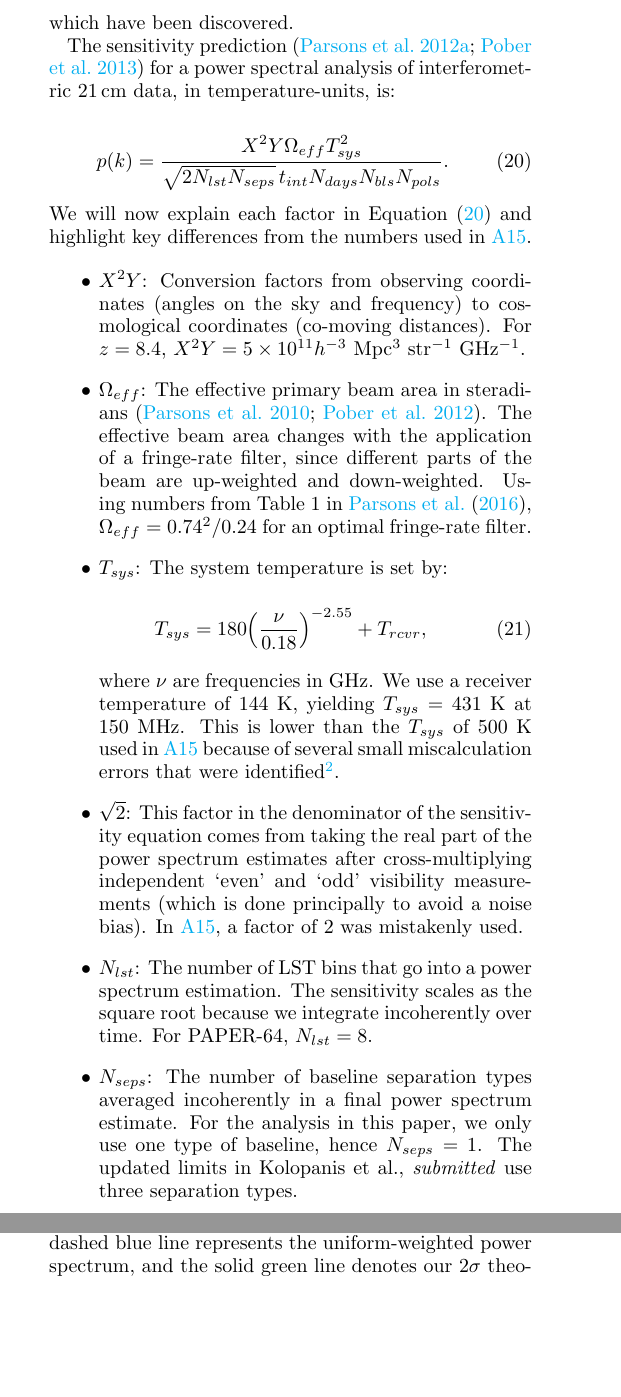
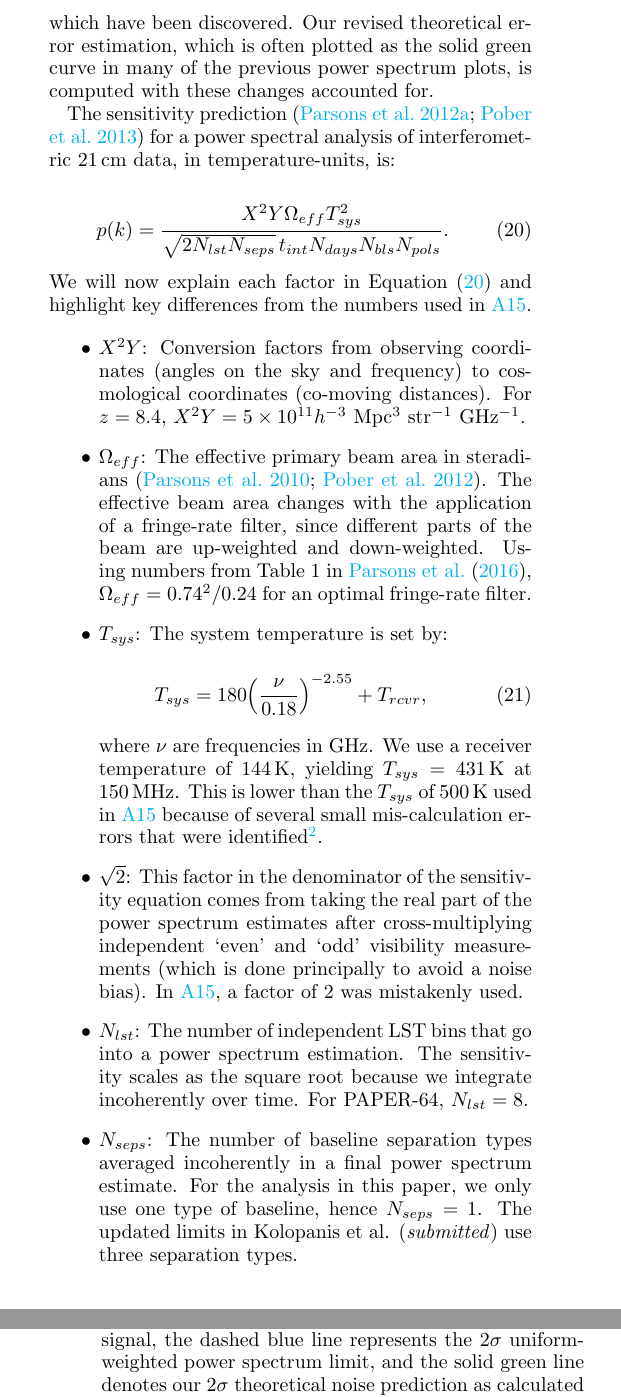
Before and after one commit to carinacheng/PAPERMethods_paper, a LaTeX paper (PAPER.tex): two parts of the columns of pages 23 and 24 of 31 before the commit and two parts of the columns of pages 23 and 25 of 31 after it, joined at a grey line, cut so that both start at the same text, the shorter picture padded with empty space. Compiled offline with pdfLaTeX.

Commit message:
made syntax/typo changes from full-read-through up to Section 3.3

```diff
--- a/PAPER.tex
+++ b/PAPER.tex
@@ -1379,7 +1379,7 @@ found was that these simulations all agreed but were discrepant with the previou
 calculation is only an approximation; however, the differences were large enough (factors of $10$ in some cases) to warrant a
 careful investigation. The analytic calculation attempts to combine a large number of pieces of information in an approximate
 way, and when re-considering some of the approximations, we have found there to be large effects. What follows here is an
-accounting of the differences which have been discovered.
+accounting of the differences which have been discovered. Our revised theoretical error estimation, which is often plotted as the solid green curve in many of the previous power spectrum plots, is computed with these changes accounted for.
 
 The sensitivity prediction (\citealt{parsons_et_al2012a}; \citealt{pober_et_al2013}) for a power spectral analysis of
 interferometric 21\,cm data, in temperature-units, is:
@@ -1403,15 +1403,15 @@ filter.
 T_{sys} = 180\Big(\frac{\nu}{0.18}\Big)^{-2.55} + T_{rcvr},
 \end{equation}
 
-where $\nu$ are frequencies in GHz. We use a receiver temperature of $144$ K, yielding $T_{sys} = 431$ K at $150$ MHz.
-This is lower than the $T_{sys}$ of $500$ K used in \citetalias{ali_et_al2015} because of several small miscalculation errors that were
+where $\nu$ are frequencies in GHz. We use a receiver temperature of $144$\,K, yielding $T_{sys} = 431$\,K at $150$\,MHz.
+This is lower than the $T_{sys}$ of $500$\,K used in \citetalias{ali_et_al2015} because of several small mis-calculation errors that were
 identified\footnote{For example, there was a missing a square root in going from a variance to a standard deviation.}.
 \item $\sqrt{2}$: This factor in the denominator of the sensitivity equation comes from taking the real part of the power spectrum
 estimates after cross-multiplying independent `even' and `odd' visibility measurements (which is done principally to avoid a noise bias). In \citetalias{ali_et_al2015}, a factor of $2$ was mistakenly used.
-\item $N_{lst}$: The number of LST bins that go into a power spectrum estimation. The sensitivity scales as the square root
+\item $N_{lst}$: The number of independent LST bins that go into a power spectrum estimation. The sensitivity scales as the square root
 because we integrate incoherently over time. For PAPER-64, $N_{lst} = 8$.
 \item $N_{seps}$: The number of baseline separation types averaged incoherently in a final power spectrum estimate. For the
-analysis in this paper, we only use one type of baseline, hence $N_{seps}=1$. The updated limits in Kolopanis et al., \textit{submitted}
+analysis in this paper, we only use one type of baseline, hence $N_{seps}=1$. The updated limits in Kolopanis et al. (\textit{submitted})
 use three separation types.
 \item $t_{int}$: Length of an independent integration of the data. It is crucial to adapt this number if filtering is applied along the time axis (i.e. a
 fringe-rate filter). We compute the effective integration time of our fringe-rate filtered data by scaling the original integration time $t_{i}$
@@ -1475,9 +1475,9 @@ particular time and frequency that went into our LST-binned set, and $N_{pols}$
 I). This RMS temperature sets the variance of the Gaussian random noise.
 
 Power spectrum results for the noise simulation, which uses our full power spectrum pipeline, are shown in Figure
-\ref{fig:ps_noise}, where the black and gray points represent positive and negative power spectrum values, respectively (with
-$2\sigma$ error bars and weighting matrix $\widehat{\textbf{C}}_{eff}$), the dashed blue line represents the uniform-weighted power
-spectrum, and the solid green line denotes our $2\sigma$ theoretical noise prediction as calculated by Equation
+\ref{fig:ps_noise}, where the black and gray points represent pre-signal loss estimated positive and negative power spectrum values, respectively (with
+$2\sigma$ error bars and weighting matrix $\widehat{\textbf{C}}_{eff}$), the dashed black line represents the post-signal loss $2\sigma$ upper limit on the EoR signal, the dashed blue line represents the $2\sigma$ uniform-weighted power
+spectrum limit, and the solid green line denotes our $2\sigma$ theoretical noise prediction as calculated by Equation
 \eqref{eq:sense}. All three are in agreement, validating our analytical thermal noise calculation.
 
 \begin{figure*}
```
Also changed, not shown: PAPER.pdf, PAPER.tex (20 more changed lines).
